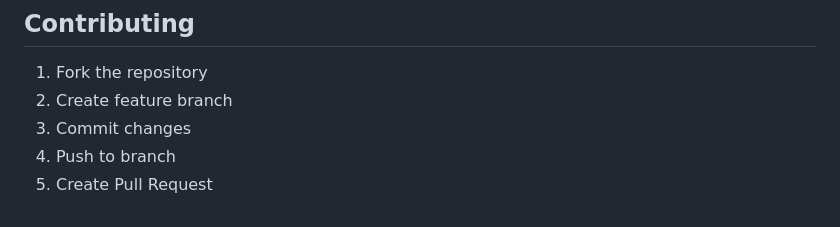
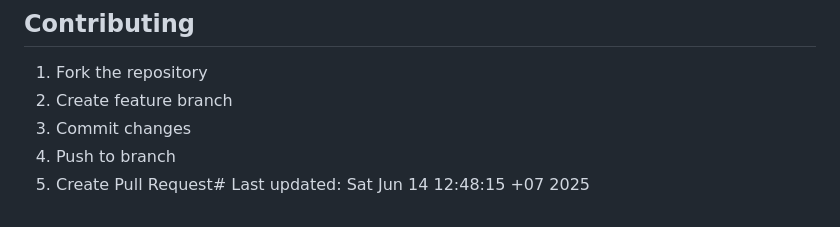
Before and after one commit to nclamvn/prismy-ultimate, a Markdown page: README.md, the part around the change. GitHub-like rendering.

Commit message:
trigger: Force Railway deployment

```diff
--- a/README.md
+++ b/README.md
@@ -200,4 +200,4 @@ MIT License
 2. Create feature branch
 3. Commit changes
 4. Push to branch
-5. Create Pull Request
+5. Create Pull Request# Last updated: Sat Jun 14 12:48:15 +07 2025
```
